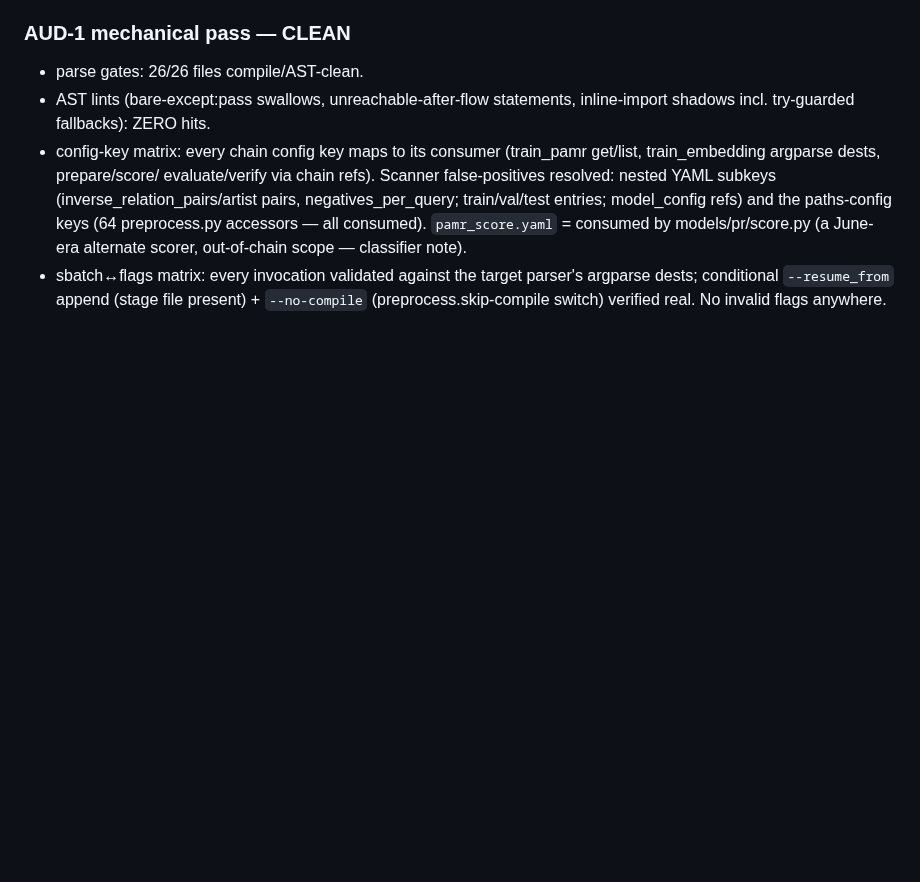
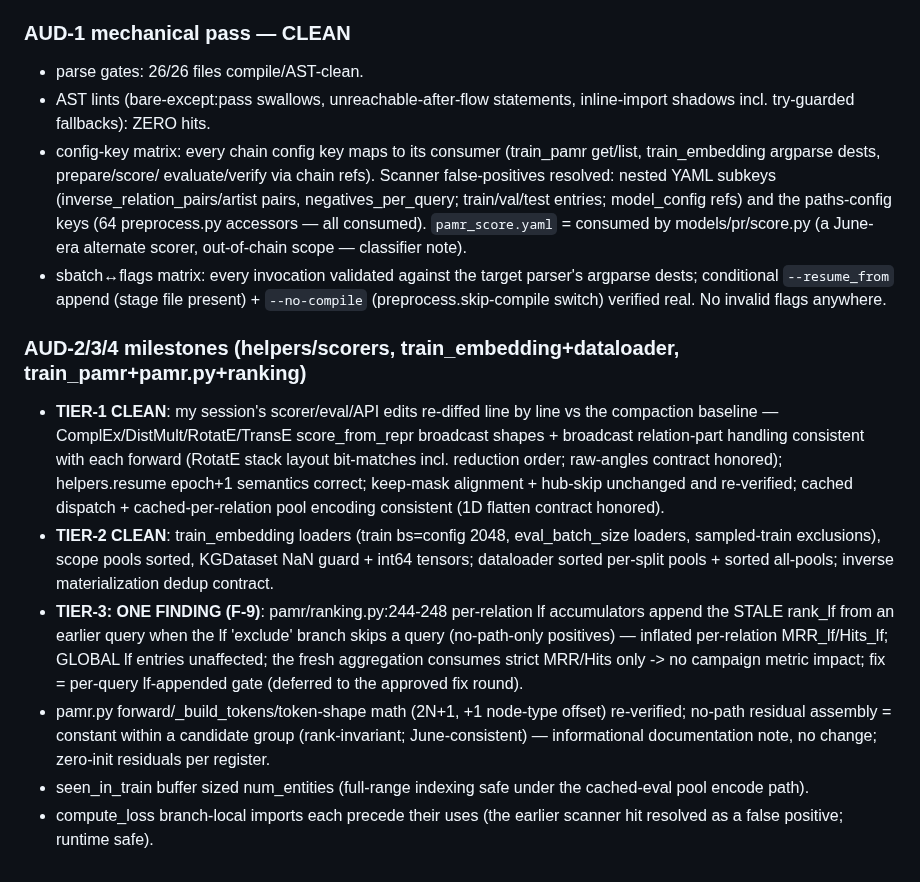
Before and after one commit to HaiDang2001VN/mmkg-pmr, a Markdown page: memory/bugs.md, the part around the change. GitHub-like rendering; blank space fills up the shorter version.

Commit message:
audit §9: tier 1-3 milestones (clean except F-9 ranking per-rel lf leak — no campaign-metric impact, fix deferred to fix round)

```diff
--- a/memory/bugs.md
+++ b/memory/bugs.md
@@ -705,3 +705,33 @@ execute in the fresh chain; listed here for completeness).
   parser's argparse dests; conditional `--resume_from` append (stage
   file present) + `--no-compile` (preprocess.skip-compile switch)
   verified real. No invalid flags anywhere.
+
+### AUD-2/3/4 milestones (helpers/scorers, train_embedding+dataloader, train_pamr+pamr.py+ranking)
+- **TIER-1 CLEAN**: my session's scorer/eval/API edits re-diffed line by
+  line vs the compaction baseline — ComplEx/DistMult/RotatE/TransE
+  score_from_repr broadcast shapes + broadcast relation-part handling
+  consistent with each forward (RotatE stack layout bit-matches incl.
+  reduction order; raw-angles contract honored); helpers.resume
+  epoch+1 semantics correct; keep-mask alignment + hub-skip unchanged
+  and re-verified; cached dispatch + cached-per-relation pool encoding
+  consistent (1D flatten contract honored).
+- **TIER-2 CLEAN**: train_embedding loaders (train bs=config 2048,
+  eval_batch_size loaders, sampled-train exclusions), scope pools
+  sorted, KGDataset NaN guard + int64 tensors; dataloader sorted
+  per-split pools + sorted all-pools; inverse materialization dedup
+  contract.
+- **TIER-3: ONE FINDING (F-9)**: pamr/ranking.py:244-248 per-relation
+  lf accumulators append the STALE rank_lf from an earlier query when
+  the lf 'exclude' branch skips a query (no-path-only positives) —
+  inflated per-relation MRR_lf/Hits_lf; GLOBAL lf entries unaffected;
+  the fresh aggregation consumes strict MRR/Hits only -> no campaign
+  metric impact; fix = per-query lf-appended gate (deferred to the
+  approved fix round).
+- pamr.py forward/_build_tokens/token-shape math (2N+1, +1 node-type
+  offset) re-verified; no-path residual assembly = constant within a
+  candidate group (rank-invariant; June-consistent) — informational
+  documentation note, no change; zero-init residuals per register.
+- seen_in_train buffer sized num_entities (full-range indexing safe
+  under the cached-eval pool encode path).
+- compute_loss branch-local imports each precede their uses (the earlier
+  scanner hit resolved as a false positive; runtime safe).
```
